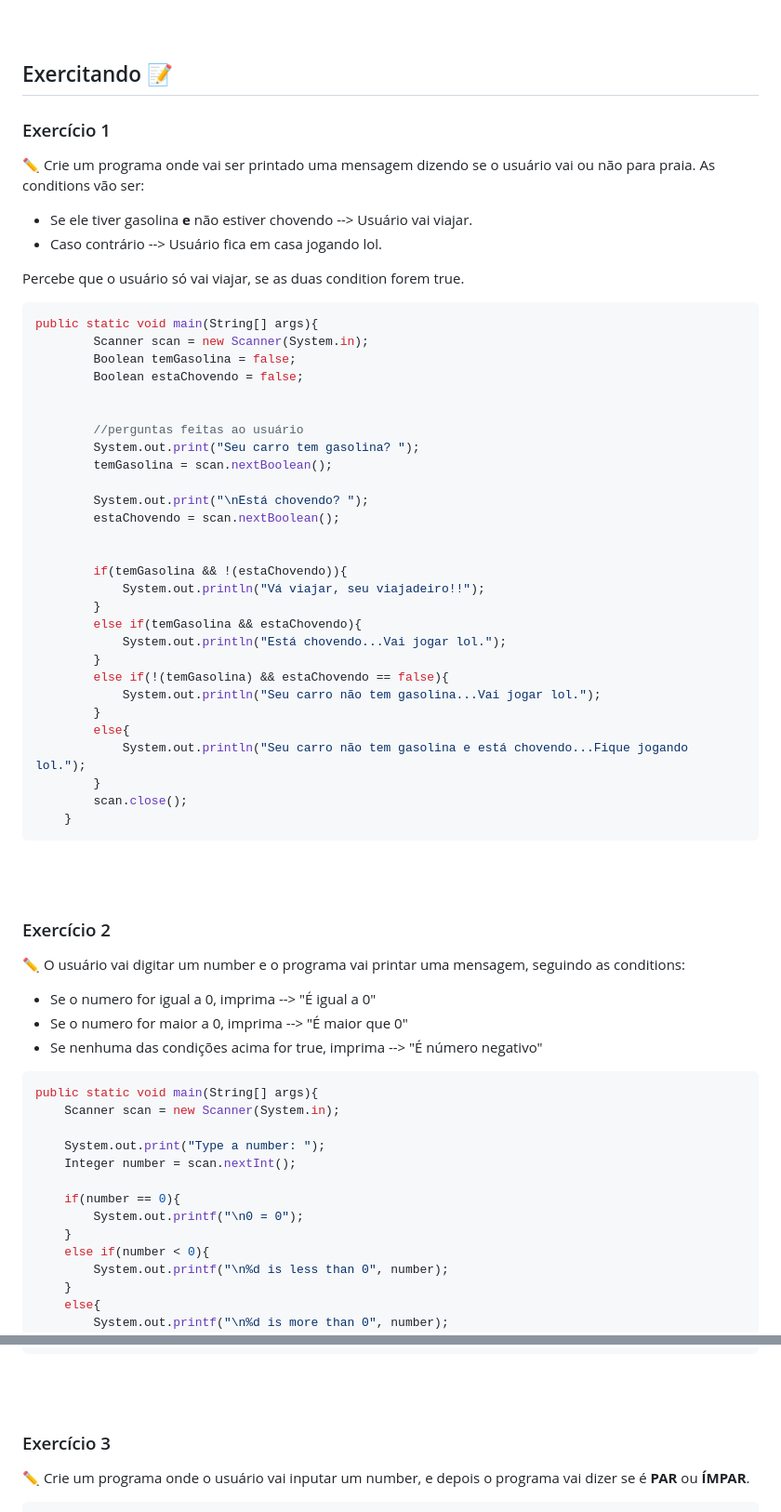
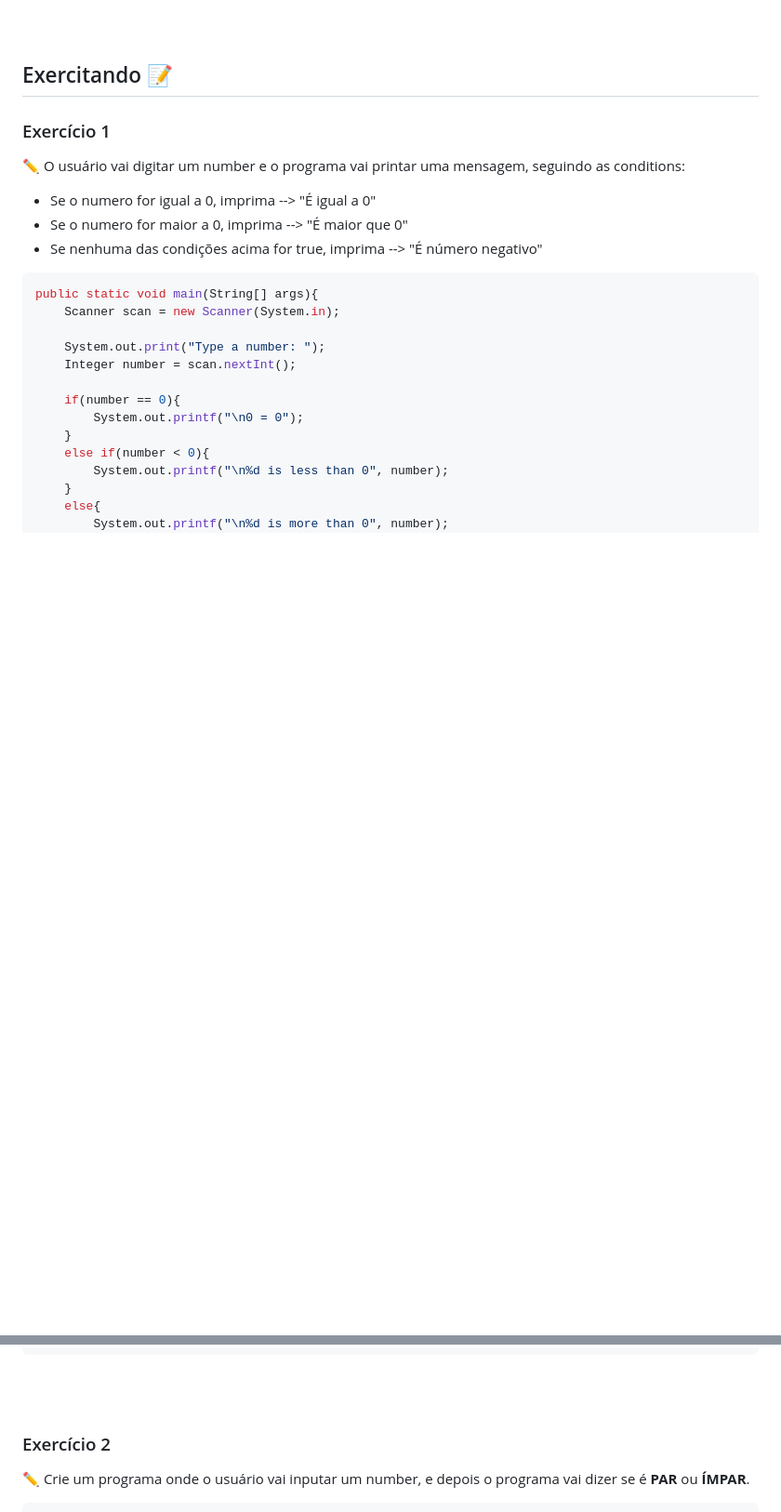
Before and after one commit to lGabrielDev/learning_java, a Markdown page: Estudo/6.if_else_condicao/index.md, 2 parts joined by grey strips. Shown at 93% size. Rendered like a GitHub page; blank space fills up the shorter version.

````diff
--- a/Estudo/6.if_else_condicao/index.md
+++ b/Estudo/6.if_else_condicao/index.md
@@ -124,50 +124,8 @@ public class App{
 <br>
 
 ## Exercitando 📝
+
 ### Exercício 1
-
-✏️ Crie um programa onde vai ser printado uma mensagem dizendo se o usuário vai ou não para praia. As conditions vão ser:
-
-- Se ele tiver gasolina **e** não estiver chovendo --> Usuário vai viajar.
-- Caso contrário --> Usuário fica em casa jogando lol.
-
-Percebe que o usuário só vai viajar, se as duas condition forem true.
-
-```java
-public static void main(String[] args){
-        Scanner scan = new Scanner(System.in);
-        Boolean temGasolina = false;
-        Boolean estaChovendo = false;
-
-
-        //perguntas feitas ao usuário
-        System.out.print("Seu carro tem gasolina? ");
-        temGasolina = scan.nextBoolean();
-
-        System.out.print("\nEstá chovendo? ");
-        estaChovendo = scan.nextBoolean();
-
-
-        if(temGasolina && !(estaChovendo)){
-            System.out.println("Vá viajar, seu viajadeiro!!");
-        }
-        else if(temGasolina && estaChovendo){
-            System.out.println("Está chovendo...Vai jogar lol.");
-        }
-        else if(!(temGasolina) && estaChovendo == false){
-            System.out.println("Seu carro não tem gasolina...Vai jogar lol.");
-        }
-        else{
-            System.out.println("Seu carro não tem gasolina e está chovendo...Fique jogando lol.");
-        }
-        scan.close();
-    }
-```
-
-<br>
-<br>
-
-### Exercício 2
 ✏️ O usuário vai digitar um number e o programa vai printar uma mensagem, seguindo as conditions:
 
 
@@ -200,7 +158,7 @@ public static void main(String[] args){
 <br>
 
 
-### Exercício 3
+### Exercício 2
 
 ✏️ Crie um programa onde o usuário vai inputar um number, e depois o programa vai dizer se é **PAR** ou **ÍMPAR**.
 
````
Also changed, not shown: Estudo/9.estrutura_de_repeticao/while.md (+79 -7 lines).
